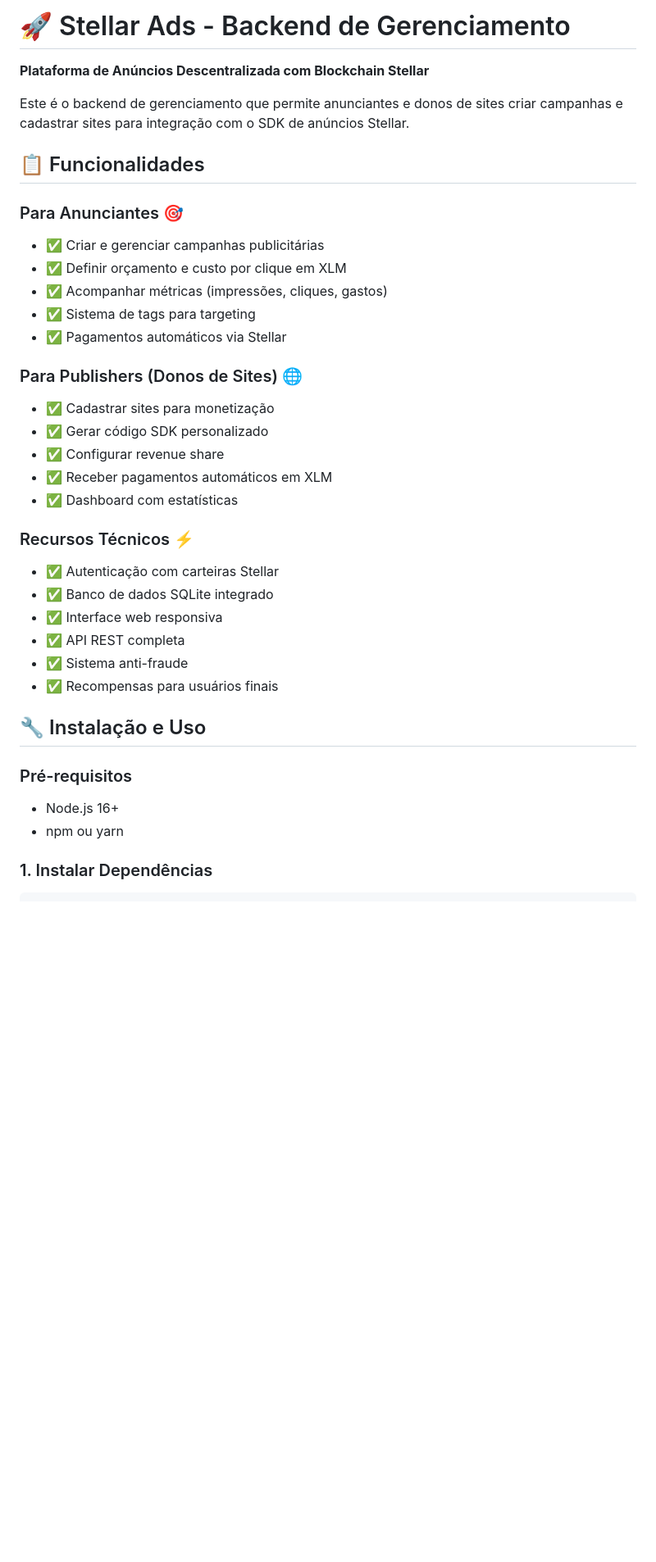
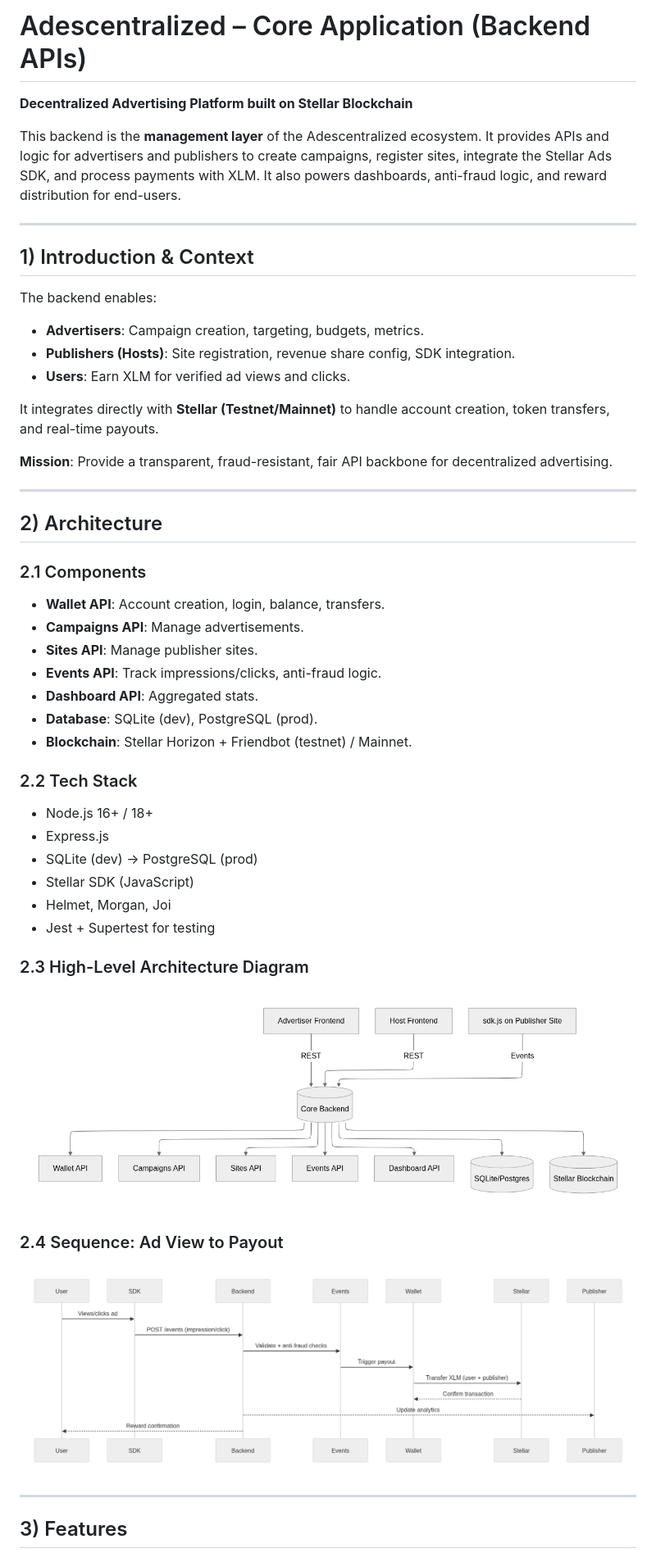
Before and after one commit to Adescentralized/Adescentralized-Application, a Markdown page: README.md, the part around the change printed below. Shown: that part at 82% size. Rendered like a GitHub page; pictures changed too: assets/image-1.png (added), assets/image.png (added); blank space fills up the shorter version.

```diff
--- a/README.md
+++ b/README.md
@@ -1,37 +1,63 @@
-# 🚀 Stellar Ads - Backend de Gerenciamento
+# Adescentralized – Core Application (Backend APIs)
 
-**Plataforma de Anúncios Descentralizada com Blockchain Stellar**
+**Decentralized Advertising Platform built on Stellar Blockchain**
 
-Este é o backend de gerenciamento que permite anunciantes e donos de sites criar campanhas e cadastrar sites para integração com o SDK de anúncios Stellar.
+This backend is the **management layer** of the Adescentralized ecosystem. It provides APIs and logic for advertisers and publishers to create campaigns, register sites, integrate the Stellar Ads SDK, and process payments with XLM. It also powers dashboards, anti-fraud logic, and reward distribution for end-users.
 
-## 📋 Funcionalidades
+---
 
-### Para Anunciantes 🎯
-- ✅ Criar e gerenciar campanhas publicitárias
-- ✅ Definir orçamento e custo por clique em XLM
-- ✅ Acompanhar métricas (impressões, cliques, gastos)
-- ✅ Sistema de tags para targeting
-- ✅ Pagamentos automáticos via Stellar
+## 1) Introduction & Context
 
-### Para Publishers (Donos de Sites) 🌐
-- ✅ Cadastrar sites para monetização
-- ✅ Gerar código SDK personalizado
-- ✅ Configurar revenue share
-- ✅ Receber pagamentos automáticos em XLM
-- ✅ Dashboard com estatísticas
+The backend enables:
 
-### Recursos Técnicos ⚡
-- ✅ Autenticação com carteiras Stellar
-- ✅ Banco de dados SQLite integrado
-- ✅ Interface web responsiva
-- ✅ API REST completa
-- ✅ Sistema anti-fraude
-- ✅ Recompensas para usuários finais
+* **Advertisers**: Campaign creation, targeting, budgets, metrics.
+* **Publishers (Hosts)**: Site registration, revenue share config, SDK integration.
+* **Users**: Earn XLM for verified ad views and clicks.
 
-## 🔧 Instalação e Uso
+It integrates directly with **Stellar (Testnet/Mainnet)** to handle account creation, token transfers, and real-time payouts.
 
-### Pré-requisitos
-- Node.js 16+
-- npm ou yarn
+**Mission**: Provide a transparent, fraud-resistant, fair API backbone for decentralized advertising.
 
-### 1. Instalar Dependências
+---
+
+## 2) Architecture
+
+### 2.1 Components
+
+* **Wallet API**: Account creation, login, balance, transfers.
+* **Campaigns API**: Manage advertisements.
+* **Sites API**: Manage publisher sites.
+* **Events API**: Track impressions/clicks, anti-fraud logic.
+* **Dashboard API**: Aggregated stats.
+* **Database**: SQLite (dev), PostgreSQL (prod).
+* **Blockchain**: Stellar Horizon + Friendbot (testnet) / Mainnet.
+
+### 2.2 Tech Stack
+
+* Node.js 16+ / 18+
+* Express.js
+* SQLite (dev) → PostgreSQL (prod)
+* Stellar SDK (JavaScript)
+* Helmet, Morgan, Joi
+* Jest + Supertest for testing
+
+### 2.3 High-Level Architecture Diagram
+
+<div align="center">
+
+![alt text](assets/image.png)
+
+</div>
+
+### 2.4 Sequence: Ad View to Payout
+
+<div align="center">
+
+![alt text](assets/image-1.png)
+
+</div>
+
+---
+
+## 3) Features
+
```
Also changed, not shown: other parts of README.md (+195 -150 lines).
